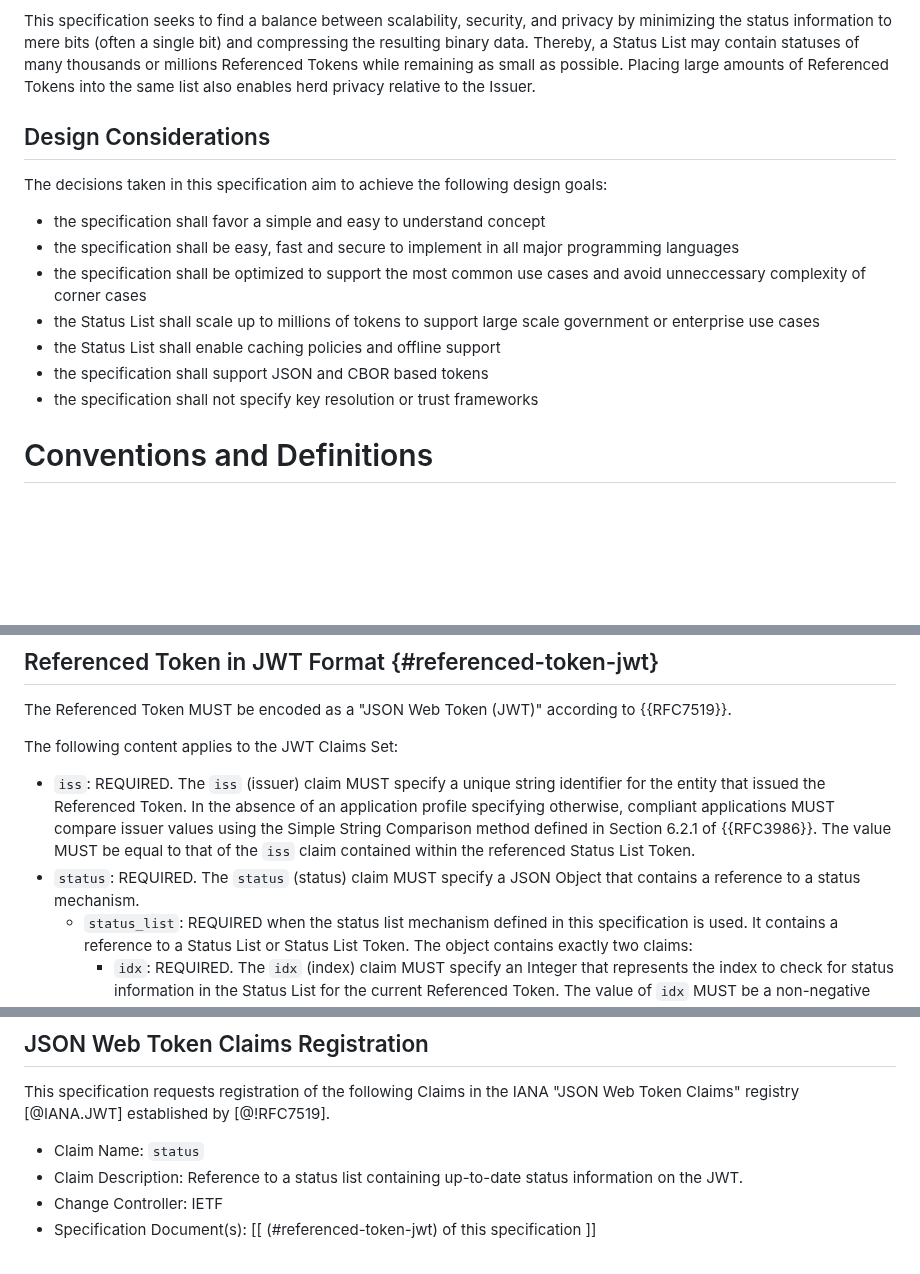
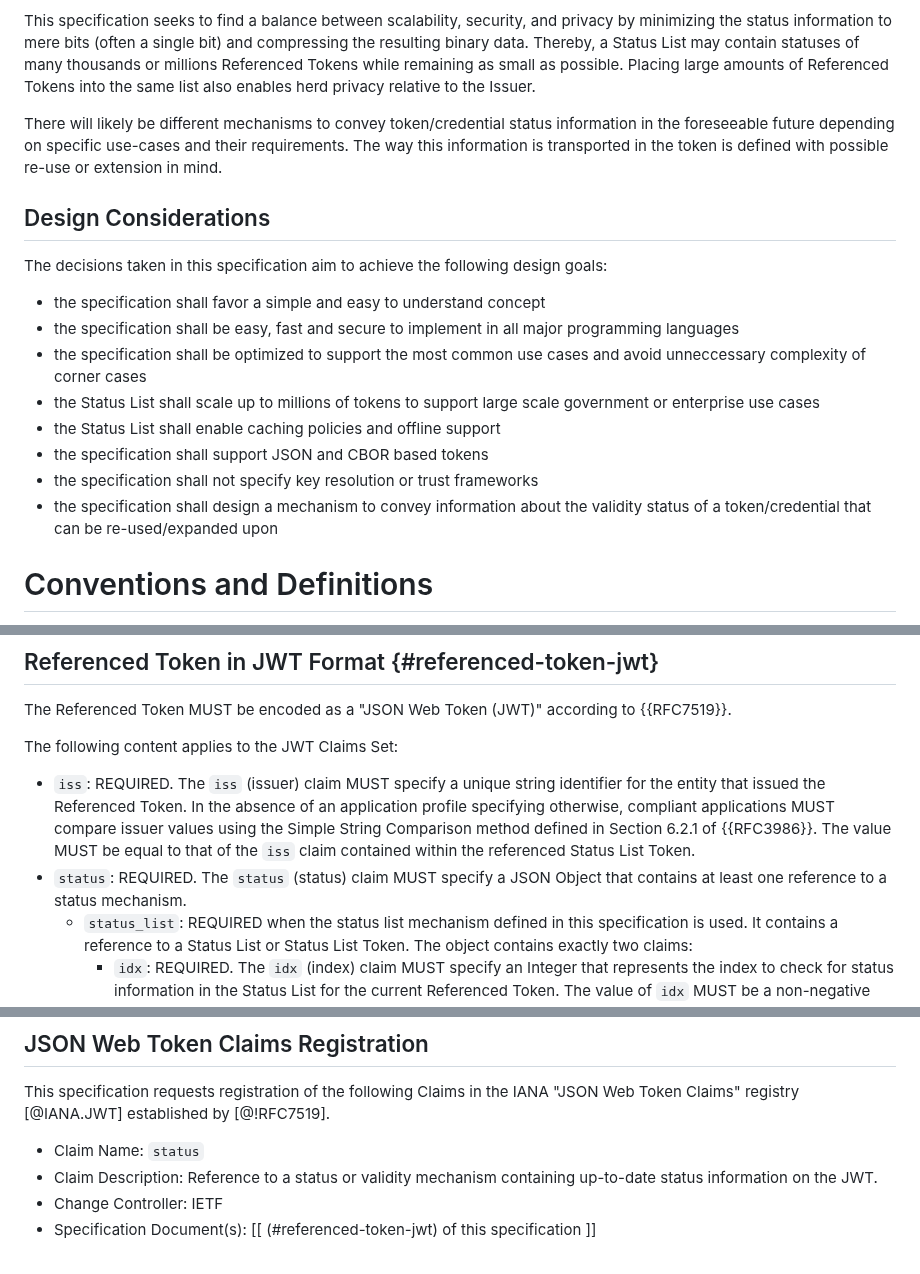
Before and after one commit to oauth-wg/draft-ietf-oauth-status-list, a Markdown page: draft-ietf-oauth-status-list.md, 3 parts joined by grey strips. Rendered like a GitHub page; blank space fills up the shorter version.

Commit message:
more text explaining the status claim

```diff
--- a/draft-ietf-oauth-status-list.md
+++ b/draft-ietf-oauth-status-list.md
@@ -81,6 +81,8 @@ Revocation mechanisms are an essential part for most identity ecosystems. In the
 
 This specification seeks to find a balance between scalability, security, and privacy by minimizing the status information to mere bits (often a single bit) and compressing the resulting binary data. Thereby, a Status List may contain statuses of many thousands or millions Referenced Tokens while remaining as small as possible. Placing large amounts of Referenced Tokens into the same list also enables herd privacy relative to the Issuer.
 
+There will likely be different mechanisms to convey token/credential status information in the foreseeable future depending on specific use-cases and their requirements. The way this information is transported in the token is defined with possible re-use or extension in mind.
+
 ## Design Considerations
 
 The decisions taken in this specification aim to achieve the following design goals:
@@ -92,6 +94,7 @@ The decisions taken in this specification aim to achieve the following design go
 * the Status List shall enable caching policies and offline support
 * the specification shall support JSON and CBOR based tokens
 * the specification shall not specify key resolution or trust frameworks
+* the specification shall design a mechanism to convey information about the validity status of a token/credential that can be re-used/expanded upon
 
 # Conventions and Definitions
 
@@ -230,7 +233,7 @@ The Referenced Token MUST be encoded as a "JSON Web Token (JWT)" according to {{
 The following content applies to the JWT Claims Set:
 
 * `iss`: REQUIRED. The `iss` (issuer) claim MUST specify a unique string identifier for the entity that issued the Referenced Token. In the absence of an application profile specifying otherwise, compliant applications MUST compare issuer values using the Simple String Comparison method defined in Section 6.2.1 of {{RFC3986}}. The value MUST be equal to that of the `iss` claim contained within the referenced Status List Token.
-* `status`: REQUIRED. The `status` (status) claim MUST specify a JSON Object that contains a reference to a status mechanism.
+* `status`: REQUIRED. The `status` (status) claim MUST specify a JSON Object that contains at least one reference to a status mechanism.
   * `status_list`: REQUIRED when the status list mechanism defined in this specification is used. It contains a reference to a Status List or Status List Token. The object contains exactly two claims:
     * `idx`: REQUIRED. The `idx` (index) claim MUST specify an Integer that represents the index to check for status information in the Status List for the current Referenced Token. The value of `idx` MUST be a non-negative number, containing a value of zero or greater.
     * `uri`: REQUIRED. The `uri` (URI) claim MUST specify a String value that identifies the Status List or Status List Token containing the status information for the Referenced Token. The value of `uri` MUST be a URI conforming to {{RFC3986}}.
@@ -423,7 +426,7 @@ This specification requests registration of the following Claims in the
 IANA "JSON Web Token Claims" registry [@IANA.JWT] established by [@!RFC7519].
 
 *  Claim Name: `status`
-*  Claim Description: Reference to a status list containing up-to-date status information on the JWT.
+*  Claim Description: Reference to a status or validity mechanism containing up-to-date status information on the JWT.
 *  Change Controller: IETF
 *  Specification Document(s):  [[ (#referenced-token-jwt) of this specification ]]
 
```
